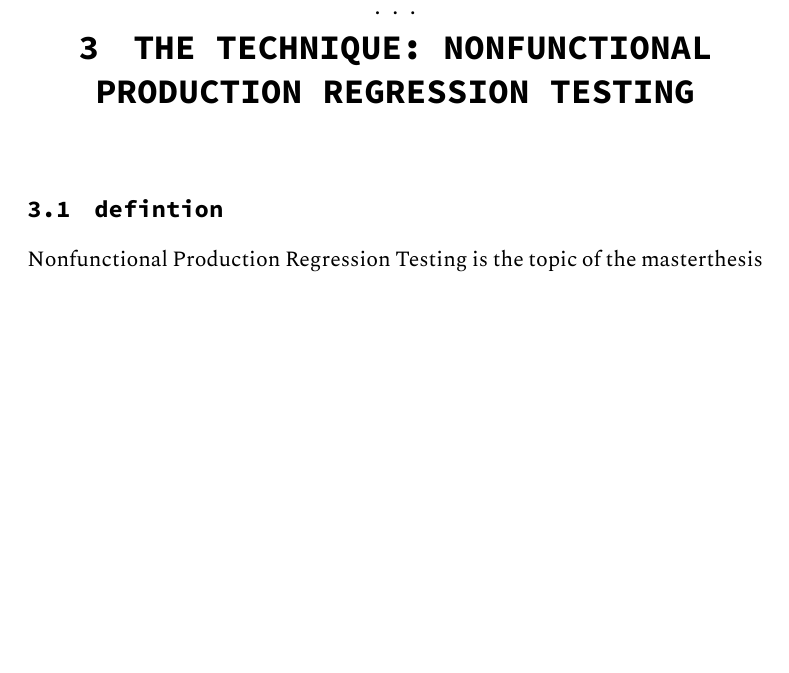
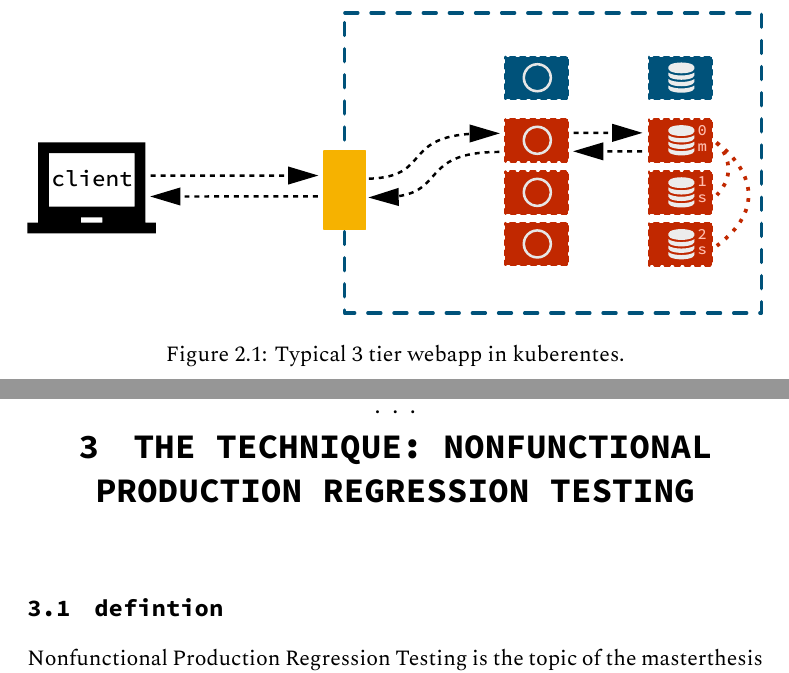
Before and after one commit to schasse/mastersthesis, a LaTeX thesis (thesis.tex, which reads pieces/main.tex): part of page 6 of 25 before the commit and two parts of pages 5 and 6 of 25 after it, the two joined at a grey line, cut at the place of the change, the shorter picture padded with empty space. Compiled offline with XeLaTeX; a missing font is replaced by an installed copy or a similar font.

Commit message:
add 3tierwebapp and nprt draft figures

```diff
--- a/pieces/main.tex
+++ b/pieces/main.tex
@@ -69,6 +69,14 @@ to further improvements and how the technique can be extended to have further up
 delivery pipelines.
 
 \chapter{Background}
+
+\begin{figure}[htbp]
+  \centering
+  \includegraphics[width=1.0 \textwidth]{3tierwebapp}
+  \caption[3tierwebapp]{Typical 3 tier webapp in kuberentes.}
+  \label{fig:3tierwebapp}
+\end{figure}
+
 
 \chapter{The Technique: Nonfunctional Production Regression Testing}
 
```
Also changed, not shown: figures/3tierwebapp.pdf (added), figures/3tierwebapp.svg (added), figures/nprt_overview.svg (added), thesis.pdf, 2 other files.
